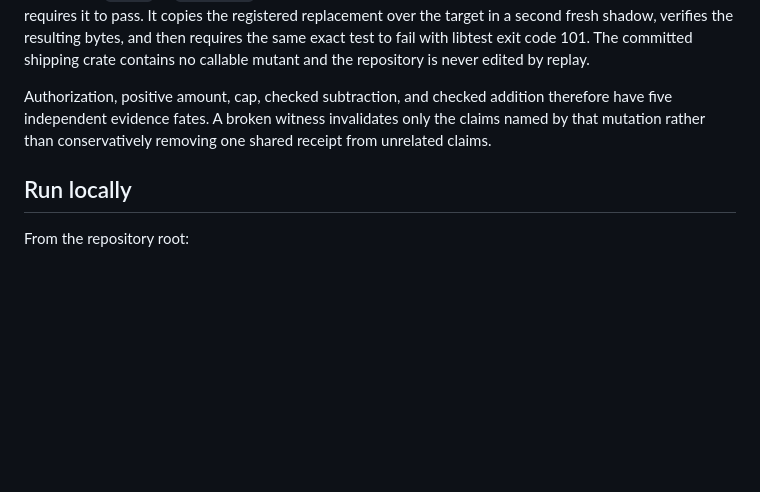
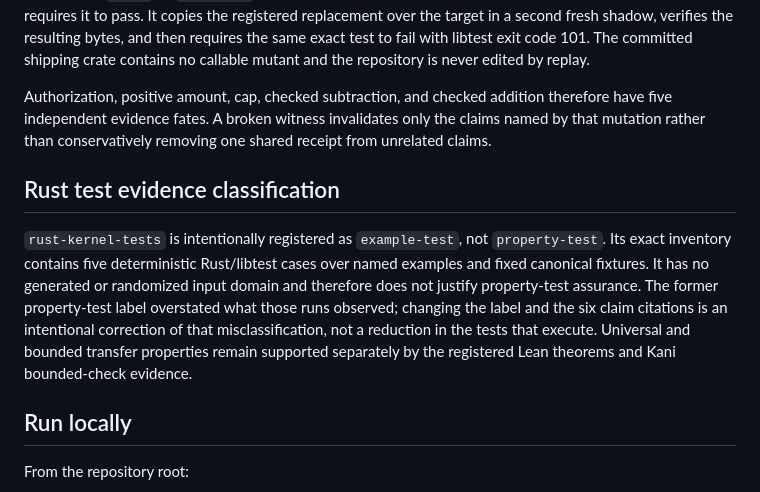
Before and after one commit to bordumb/proof-bound, a Markdown page: demo/allowance/README.md, the part around the change. GitHub-like rendering; blank space fills up the shorter version.

Commit message:
docs: justify Rust example-test classification

```diff
--- a/demo/allowance/README.md
+++ b/demo/allowance/README.md
@@ -105,6 +105,18 @@ therefore have five independent evidence fates. A broken witness invalidates
 only the claims named by that mutation rather than conservatively removing one
 shared receipt from unrelated claims.
 
+## Rust test evidence classification
+
+`rust-kernel-tests` is intentionally registered as `example-test`, not
+`property-test`. Its exact inventory contains five deterministic Rust/libtest
+cases over named examples and fixed canonical fixtures. It has no generated or
+randomized input domain and therefore does not justify property-test assurance.
+The former property-test label overstated what those runs observed; changing the
+label and the six claim citations is an intentional correction of that
+misclassification, not a reduction in the tests that execute. Universal and
+bounded transfer properties remain supported separately by the registered Lean
+theorems and Kani bounded-check evidence.
+
 ## Run locally
 
 From the repository root:
```
